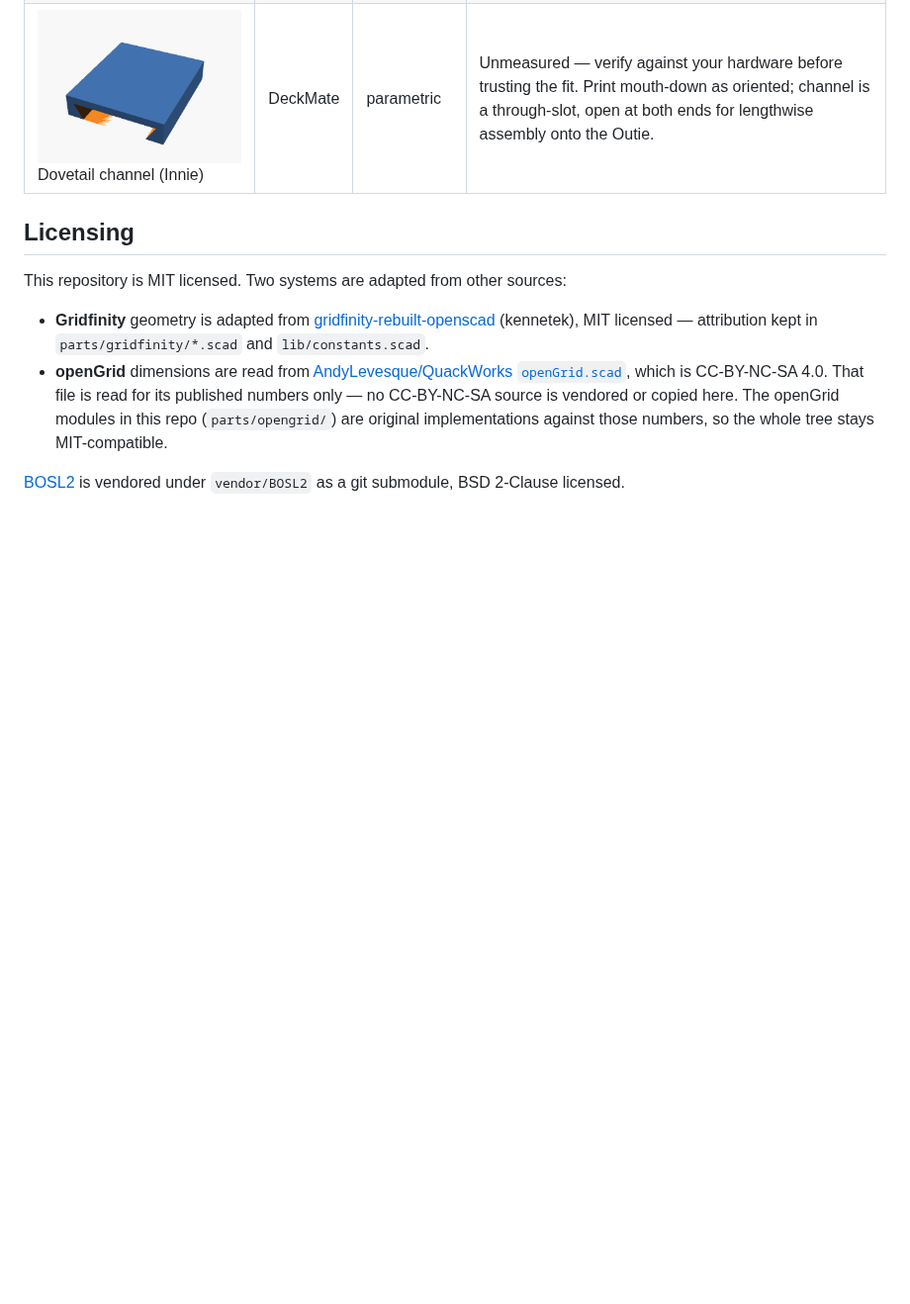
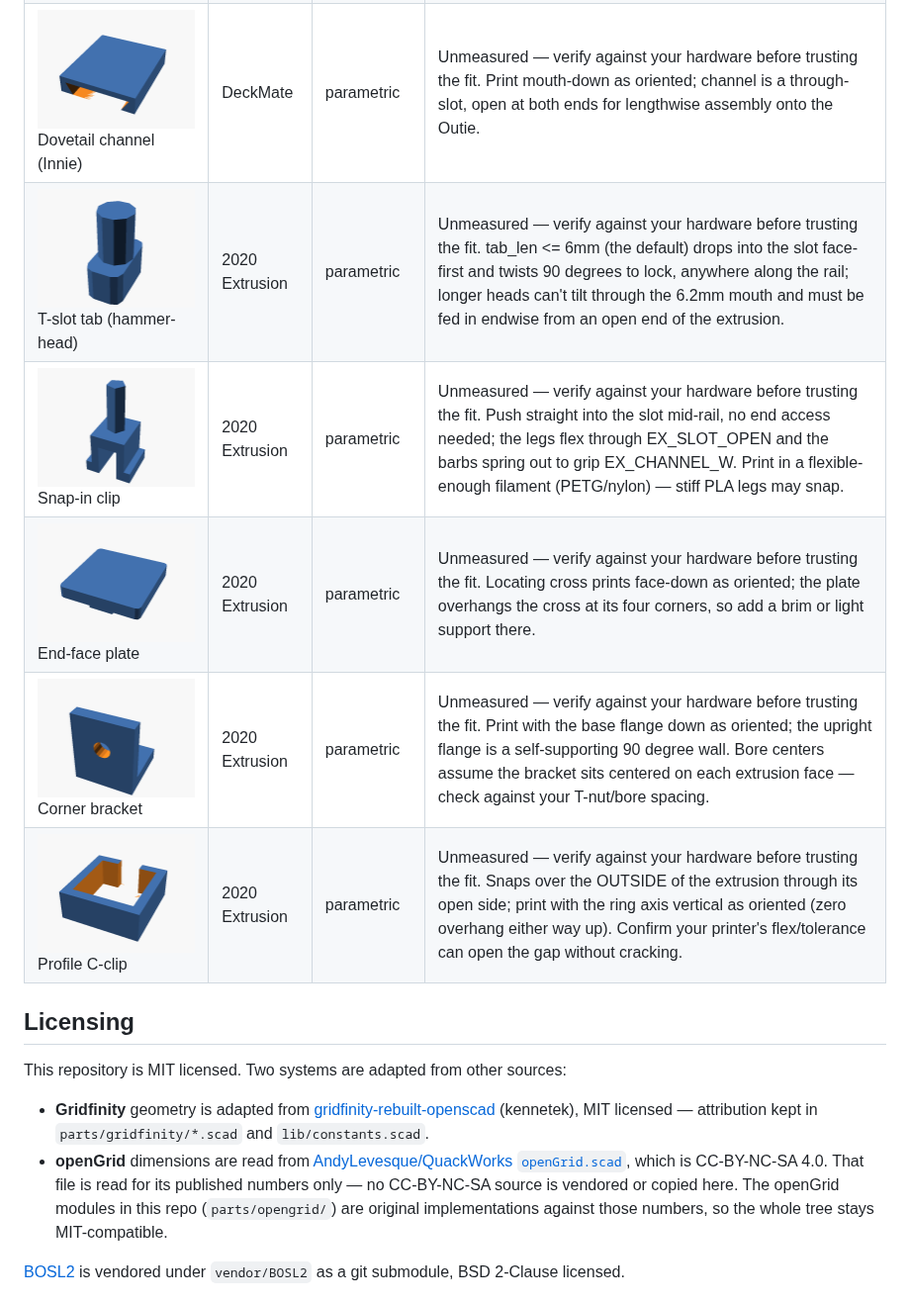
Before and after one commit to dnnsmnstrr/connector-foundry, a Markdown page: README.md, the part around the change. Shown at 99% size. Drawn GitHub-style; pictures changed too: docs/img/extrusion2020_c-clip.png (added), docs/img/extrusion2020_clip.png (added), docs/img/extrusion2020_corner-bracket.png (added); blank space fills up the shorter version.

Commit message:
Add 2020-extrusion tab, clip, endcap, corner-bracket, c-clip
T-slot hammer-head tab (round shaft so it fits the slot at any twist;
tab_len documents the <=6mm drop-in vs. end-feed constraint from the
brief), snap-in barbed clip for mid-rail insertion, end-face plate with
a locating cross keyed into the four slot mouths, a right-angle corner
bracket, and a C-clip that hugs the outside of the profile. All
parametric/unmeasured per lib/constants.scad. Goldens measured by
rendering + trimesh.

Co-Authored-By: Claude Sonnet 5 <noreply@anthropic.com>

```diff
--- a/README.md
+++ b/README.md
@@ -73,6 +73,11 @@ tests, and this table are all generated from it — run `foundry readme` after a
 | ![Three-prong female buckle](docs/img/gopro_female.png)<br>Three-prong female buckle | GoPro | exact | Prongs face down for slot consistency; use a brim for first-layer adhesion. |
 | ![Dovetail rail (Outie)](docs/img/deckmate_outie.png)<br>Dovetail rail (Outie) | DeckMate | parametric | Unmeasured — verify against your hardware before trusting the fit. Prints tip-down, self-supporting; end_stop adds a tab at one end to keep an Innie from sliding off. |
 | ![Dovetail channel (Innie)](docs/img/deckmate_innie.png)<br>Dovetail channel (Innie) | DeckMate | parametric | Unmeasured — verify against your hardware before trusting the fit. Print mouth-down as oriented; channel is a through-slot, open at both ends for lengthwise assembly onto the Outie. |
+| ![T-slot tab (hammer-head)](docs/img/extrusion2020_tab.png)<br>T-slot tab (hammer-head) | 2020 Extrusion | parametric | Unmeasured — verify against your hardware before trusting the fit. tab_len <= 6mm (the default) drops into the slot face-first and twists 90 degrees to lock, anywhere along the rail; longer heads can't tilt through the 6.2mm mouth and must be fed in endwise from an open end of the extrusion. |
+| ![Snap-in clip](docs/img/extrusion2020_clip.png)<br>Snap-in clip | 2020 Extrusion | parametric | Unmeasured — verify against your hardware before trusting the fit. Push straight into the slot mid-rail, no end access needed; the legs flex through EX_SLOT_OPEN and the barbs spring out to grip EX_CHANNEL_W. Print in a flexible-enough filament (PETG/nylon) — stiff PLA legs may snap. |
+| ![End-face plate](docs/img/extrusion2020_endcap.png)<br>End-face plate | 2020 Extrusion | parametric | Unmeasured — verify against your hardware before trusting the fit. Locating cross prints face-down as oriented; the plate overhangs the cross at its four corners, so add a brim or light support there. |
+| ![Corner bracket](docs/img/extrusion2020_corner-bracket.png)<br>Corner bracket | 2020 Extrusion | parametric | Unmeasured — verify against your hardware before trusting the fit. Print with the base flange down as oriented; the upright flange is a self-supporting 90 degree wall. Bore centers assume the bracket sits centered on each extrusion face — check against your T-nut/bore spacing. |
+| ![Profile C-clip](docs/img/extrusion2020_c-clip.png)<br>Profile C-clip | 2020 Extrusion | parametric | Unmeasured — verify against your hardware before trusting the fit. Snaps over the OUTSIDE of the extrusion through its open side; print with the ring axis vertical as oriented (zero overhang either way up). Confirm your printer's flex/tolerance can open the gap without cracking. |
 <!-- CATALOGUE:END -->
 
 ## Licensing
```
Also changed, not shown: 6 other files.
